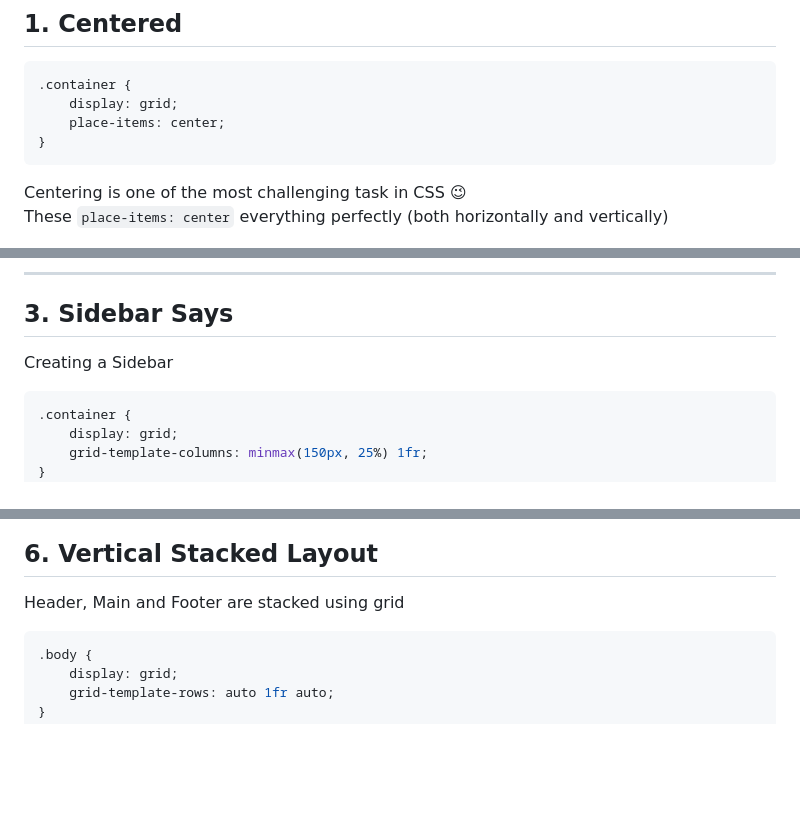
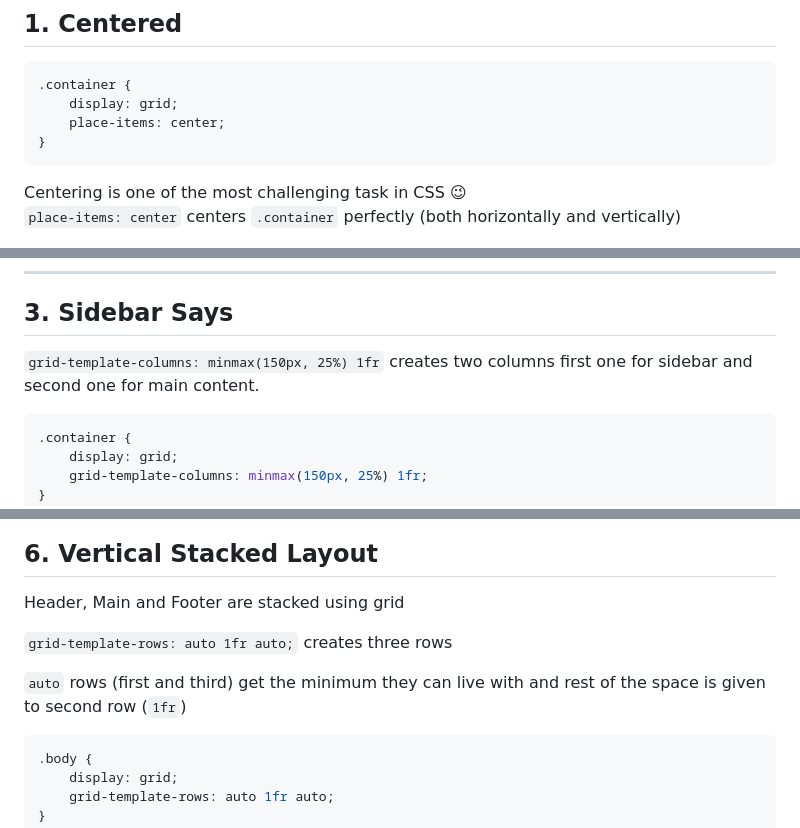
Before and after one commit to 33j33/10-Layouts-in-10-CSS-Lines, a Markdown page: README.md, 3 parts joined by grey strips. Drawn GitHub-style; blank space fills up the shorter version.

````diff
--- a/README.md
+++ b/README.md
@@ -15,7 +15,7 @@ You can view the live demo here: https://33j33.github.io/10-Layouts-in-10-CSS-Li
 }
 ```
 Centering is one of the most challenging task in CSS 😉<br/>
-These `place-items: center` everything perfectly (both horizontally and vertically)
+`place-items: center` centers `.container` perfectly (both horizontally and vertically)
 
 <img src="./Centered/screenshot.PNG">
 
@@ -32,7 +32,7 @@ Using flex and its `justify-content: center` property the child elements can be
 
 ## 3. Sidebar Says
 
-Creating a Sidebar
+`grid-template-columns: minmax(150px, 25%) 1fr` creates two columns first one for sidebar and second one for main content.
 
 ```css
 .container {
@@ -70,6 +70,10 @@ Cards are centered using flexbox.
 ## 6. Vertical Stacked Layout
 
 Header, Main and Footer are stacked using grid
+
+`grid-template-rows: auto 1fr auto;` creates three rows
+
+`auto` rows (first and third) get the minimum they can live with and rest of the space is given to second row (`1fr`)
 
 ```css
 .body {
````
